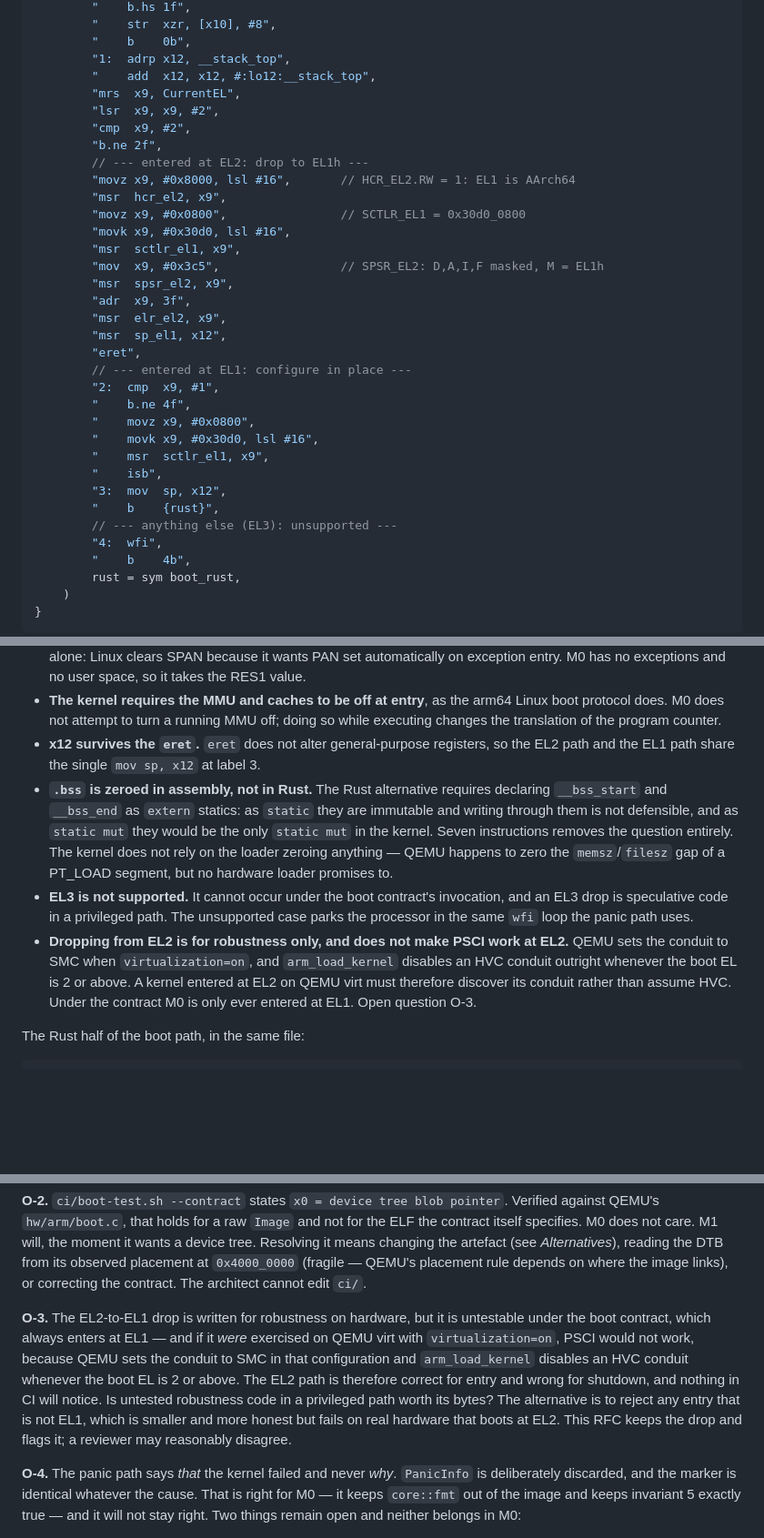
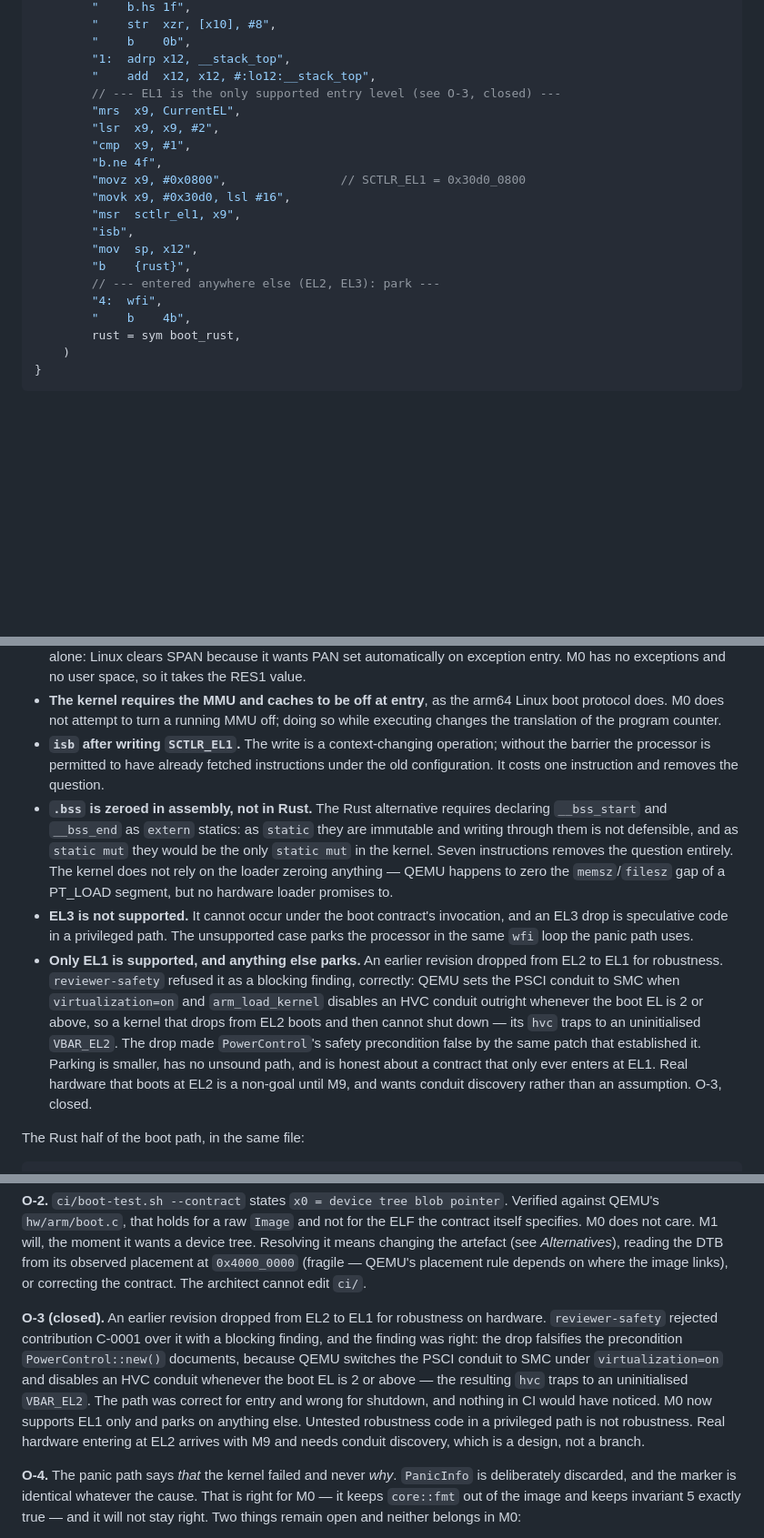
Before and after one commit to joggi59/skynet, a Markdown page: rfcs/0001-aarch64-boot.md, 3 parts joined by grey strips. Shown at 91% size. Rendered like a GitHub page; blank space fills up the shorter version.

Commit message:
rfc-0001: close O-3 — EL1 only, park on anything else
reviewer-safety rejected C-0001 with a blocking finding on the EL2->EL1 drop,
and the finding was right. QEMU switches the PSCI conduit to SMC under
virtualization=on and disables an HVC conduit whenever the boot EL is 2 or
above, so a kernel that drops from EL2 boots and then cannot shut down: its hvc
traps to an uninitialised VBAR_EL2. The drop falsified the safety precondition
PowerControl documents, established by the same patch.

The RFC had left this open, inviting a reviewer to disagree. One did, with
evidence. Untested robustness code in a privileged path is not robustness.

M0 supports EL1 only and parks on anything else. Hardware that enters at EL2
arrives with M9 and needs conduit discovery, which is a design rather than a
branch.

Co-Authored-By: Claude Opus 5 (1M context) <noreply@anthropic.com>

```diff
--- a/rfcs/0001-aarch64-boot.md
+++ b/rfcs/0001-aarch64-boot.md
@@ -345,32 +345,18 @@ unsafe extern "C" fn _start() -> ! {
         "    b    0b",
         "1:  adrp x12, __stack_top",
         "    add  x12, x12, #:lo12:__stack_top",
+        // --- EL1 is the only supported entry level (see O-3, closed) ---
         "mrs  x9, CurrentEL",
         "lsr  x9, x9, #2",
-        "cmp  x9, #2",
-        "b.ne 2f",
-        // --- entered at EL2: drop to EL1h ---
-        "movz x9, #0x8000, lsl #16",       // HCR_EL2.RW = 1: EL1 is AArch64
-        "msr  hcr_el2, x9",
+        "cmp  x9, #1",
+        "b.ne 4f",
         "movz x9, #0x0800",                // SCTLR_EL1 = 0x30d0_0800
         "movk x9, #0x30d0, lsl #16",
         "msr  sctlr_el1, x9",
-        "mov  x9, #0x3c5",                 // SPSR_EL2: D,A,I,F masked, M = EL1h
-        "msr  spsr_el2, x9",
-        "adr  x9, 3f",
-        "msr  elr_el2, x9",
-        "msr  sp_el1, x12",
-        "eret",
-        // --- entered at EL1: configure in place ---
-        "2:  cmp  x9, #1",
-        "    b.ne 4f",
-        "    movz x9, #0x0800",
-        "    movk x9, #0x30d0, lsl #16",
-        "    msr  sctlr_el1, x9",
-        "    isb",
-        "3:  mov  sp, x12",
-        "    b    {rust}",
-        // --- anything else (EL3): unsupported ---
+        "isb",
+        "mov  sp, x12",
+        "b    {rust}",
+        // --- entered anywhere else (EL2, EL3): park ---
         "4:  wfi",
         "    b    4b",
         rust = sym boot_rust,
@@ -390,8 +376,9 @@ Details that are not obvious, and that a reviewer should check:
 - **The kernel requires the MMU and caches to be off at entry**, as the arm64 Linux boot protocol
   does. M0 does not attempt to turn a running MMU off; doing so while executing changes the
   translation of the program counter.
-- **x12 survives the `eret`.** `eret` does not alter general-purpose registers, so the EL2 path and
-  the EL1 path share the single `mov sp, x12` at label 3.
+- **`isb` after writing `SCTLR_EL1`.** The write is a context-changing operation; without the
+  barrier the processor is permitted to have already fetched instructions under the old
+  configuration. It costs one instruction and removes the question.
 - **`.bss` is zeroed in assembly, not in Rust.** The Rust alternative requires declaring
   `__bss_start` and `__bss_end` as `extern` statics: as `static` they are immutable and writing
   through them is not defensible, and as `static mut` they would be the only `static mut` in the
@@ -401,11 +388,14 @@ Details that are not obvious, and that a reviewer should check:
 - **EL3 is not supported.** It cannot occur under the boot contract's invocation, and an EL3 drop is
   speculative code in a privileged path. The unsupported case parks the processor in the same `wfi`
   loop the panic path uses.
-- **Dropping from EL2 is for robustness only, and does not make PSCI work at EL2.** QEMU sets the
-  conduit to SMC when `virtualization=on`, and `arm_load_kernel` disables an HVC conduit outright
-  whenever the boot EL is 2 or above. A kernel entered at EL2 on QEMU virt must therefore discover
-  its conduit rather than assume HVC. Under the contract M0 is only ever entered at EL1. Open
-  question O-3.
+- **Only EL1 is supported, and anything else parks.** An earlier revision dropped from EL2 to EL1
+  for robustness. `reviewer-safety` refused it as a blocking finding, correctly: QEMU sets the PSCI
+  conduit to SMC when `virtualization=on` and `arm_load_kernel` disables an HVC conduit outright
+  whenever the boot EL is 2 or above, so a kernel that drops from EL2 boots and then cannot shut
+  down — its `hvc` traps to an uninitialised `VBAR_EL2`. The drop made `PowerControl`'s safety
+  precondition false by the same patch that established it. Parking is smaller, has no unsound path,
+  and is honest about a contract that only ever enters at EL1. Real hardware that boots at EL2 is a
+  non-goal until M9, and wants conduit discovery rather than an assumption. O-3, closed.
 
 The Rust half of the boot path, in the same file:
 
@@ -1091,14 +1081,14 @@ does not care. M1 will, the moment it wants a device tree. Resolving it means ch
 placement rule depends on where the image links), or correcting the contract. The architect cannot
 edit `ci/`.
 
-**O-3.** The EL2-to-EL1 drop is written for robustness on hardware, but it is untestable under the
-boot contract, which always enters at EL1 — and if it *were* exercised on QEMU virt with
-`virtualization=on`, PSCI would not work, because QEMU sets the conduit to SMC in that configuration
-and `arm_load_kernel` disables an HVC conduit whenever the boot EL is 2 or above. The EL2 path is
-therefore correct for entry and wrong for shutdown, and nothing in CI will notice. Is untested
-robustness code in a privileged path worth its bytes? The alternative is to reject any entry that is
-not EL1, which is smaller and more honest but fails on real hardware that boots at EL2. This RFC
-keeps the drop and flags it; a reviewer may reasonably disagree.
+**O-3 (closed).** An earlier revision dropped from EL2 to EL1 for robustness on hardware.
+`reviewer-safety` rejected contribution C-0001 over it with a blocking finding, and the finding was
+right: the drop falsifies the precondition `PowerControl::new()` documents, because QEMU switches the
+PSCI conduit to SMC under `virtualization=on` and disables an HVC conduit whenever the boot EL is 2
+or above — the resulting `hvc` traps to an uninitialised `VBAR_EL2`. The path was correct for entry
+and wrong for shutdown, and nothing in CI would have noticed. M0 now supports EL1 only and parks on
+anything else. Untested robustness code in a privileged path is not robustness. Real hardware
+entering at EL2 arrives with M9 and needs conduit discovery, which is a design, not a branch.
 
 **O-4.** The panic path says *that* the kernel failed and never *why*. `PanicInfo` is deliberately
 discarded, and the marker is identical whatever the cause. That is right for M0 — it keeps
```
Also changed, not shown: other parts of rfcs/0001-aarch64-boot.md (+2 -2 lines).
